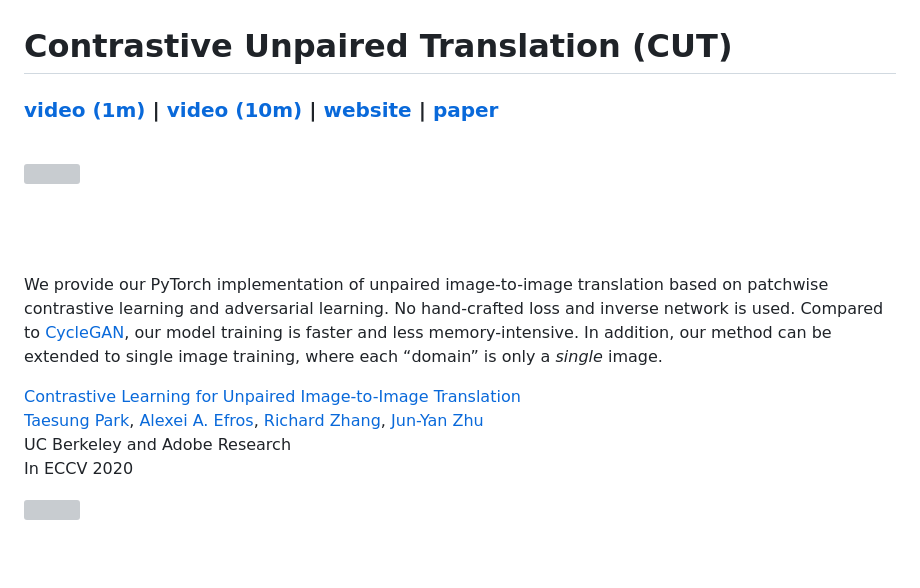
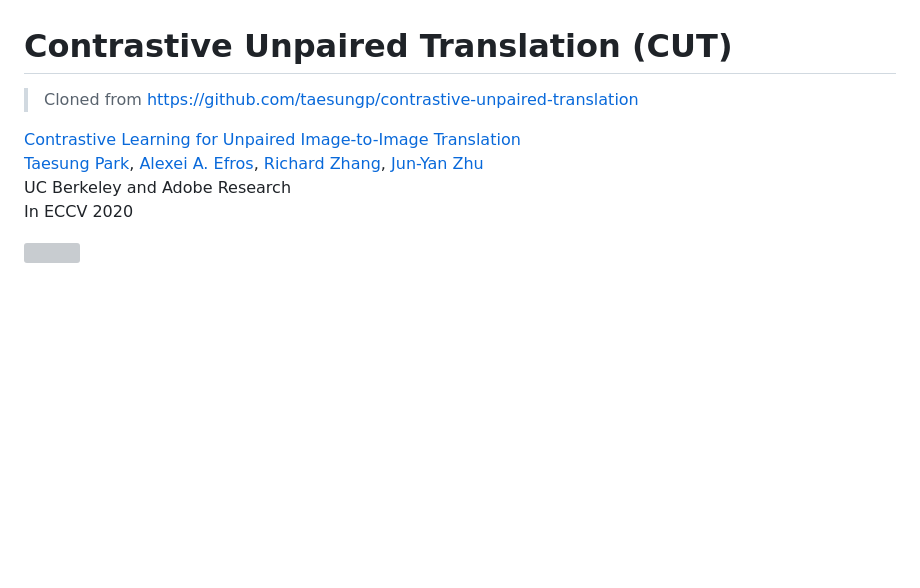
Before and after one commit to andreasoie/cut, a Markdown page: README.md, the part around the change. GitHub-like rendering; blank space fills up the shorter version; grey boxes are pictures that could not be loaded.

```diff
--- a/README.md
+++ b/README.md
@@ -2,25 +2,12 @@
 
 # Contrastive Unpaired Translation (CUT)
 
-### [video (1m)](https://youtu.be/Llg0vE_MVgk) |  [video (10m)](https://youtu.be/jSGOzjmN8q0) | [website](http://taesung.me/ContrastiveUnpairedTranslation/) |   [paper](https://arxiv.org/pdf/2007.15651)
-<br>
-
-<img src='imgs/gif_cut.gif' align="right" width=960>
-
-<br><br><br>
-
-
-
-We provide our PyTorch implementation of unpaired image-to-image translation based on patchwise contrastive learning and adversarial learning.  No hand-crafted loss and inverse network is used. Compared to [CycleGAN](https://github.com/junyanz/CycleGAN), our model training is faster and less memory-intensive. In addition, our method can be extended to single image training, where each “domain” is only a *single* image.
-
-
-
+> Cloned from https://github.com/taesungp/contrastive-unpaired-translation
 
 [Contrastive Learning for Unpaired Image-to-Image Translation](http://taesung.me/ContrastiveUnpairedTranslation/)
  [Taesung Park](https://taesung.me/), [Alexei A. Efros](https://people.eecs.berkeley.edu/~efros/), [Richard Zhang](https://richzhang.github.io/), [Jun-Yan Zhu](https://www.cs.cmu.edu/~junyanz/)<br>
 UC Berkeley and Adobe Research<br>
  In ECCV 2020
-
 
 <img src='imgs/patchnce.gif' align="right" width=960>
 
```
